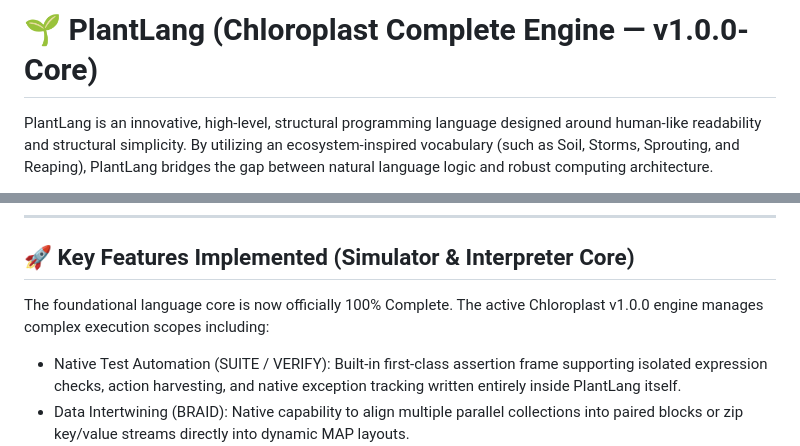
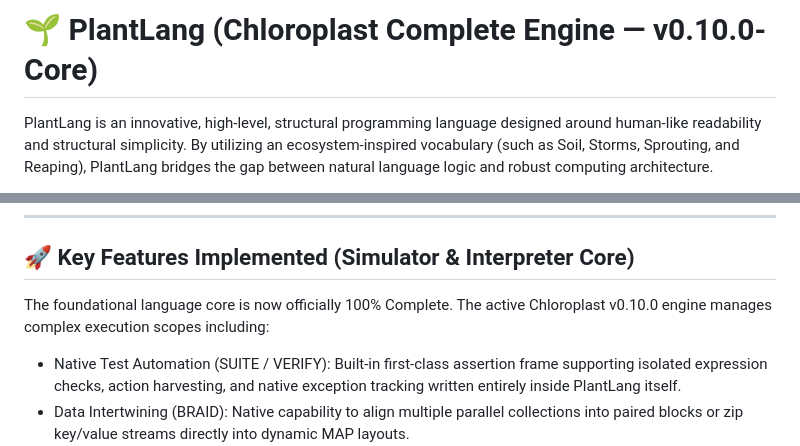
Before and after one commit to UltimateHaider/PlantLang, a Markdown page: README.md, 2 parts joined by grey strips. Rendered like a GitHub page.

```diff
--- a/README.md
+++ b/README.md
@@ -1,4 +1,4 @@
-# 🌱 PlantLang (Chloroplast Complete Engine — v1.0.0-Core)
+# 🌱 PlantLang (Chloroplast Complete Engine — v0.10.0-Core)
 
 PlantLang is an innovative, high-level, structural programming language designed around human-like readability and structural simplicity. By utilizing an ecosystem-inspired vocabulary (such as Soil, Storms, Sprouting, and Reaping), PlantLang bridges the gap between natural language logic and robust computing architecture.
 
@@ -18,7 +18,7 @@ PlantLang is built upon three foundational design pillars:
 
 ## 🚀 Key Features Implemented (Simulator & Interpreter Core)
 
-The foundational language core is now officially 100% Complete. The active Chloroplast v1.0.0 engine manages complex execution scopes including:
+The foundational language core is now officially 100% Complete. The active Chloroplast v0.10.0 engine manages complex execution scopes including:
 
 * Native Test Automation (SUITE / VERIFY): Built-in first-class assertion frame supporting isolated expression checks, action harvesting, and native exception tracking written entirely inside PlantLang itself.
 * Data Intertwining (BRAID): Native capability to align multiple parallel collections into paired blocks or zip key/value streams directly into dynamic MAP layouts.
```
